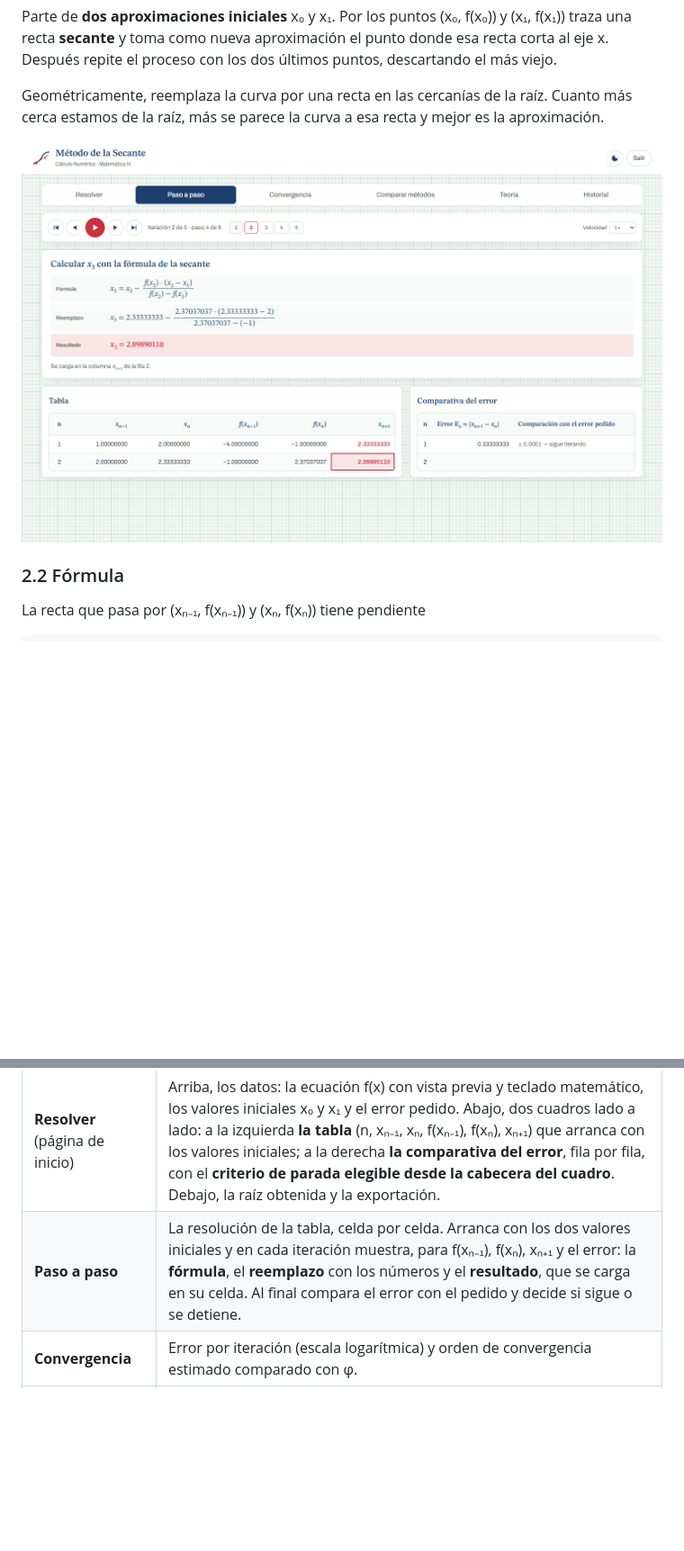
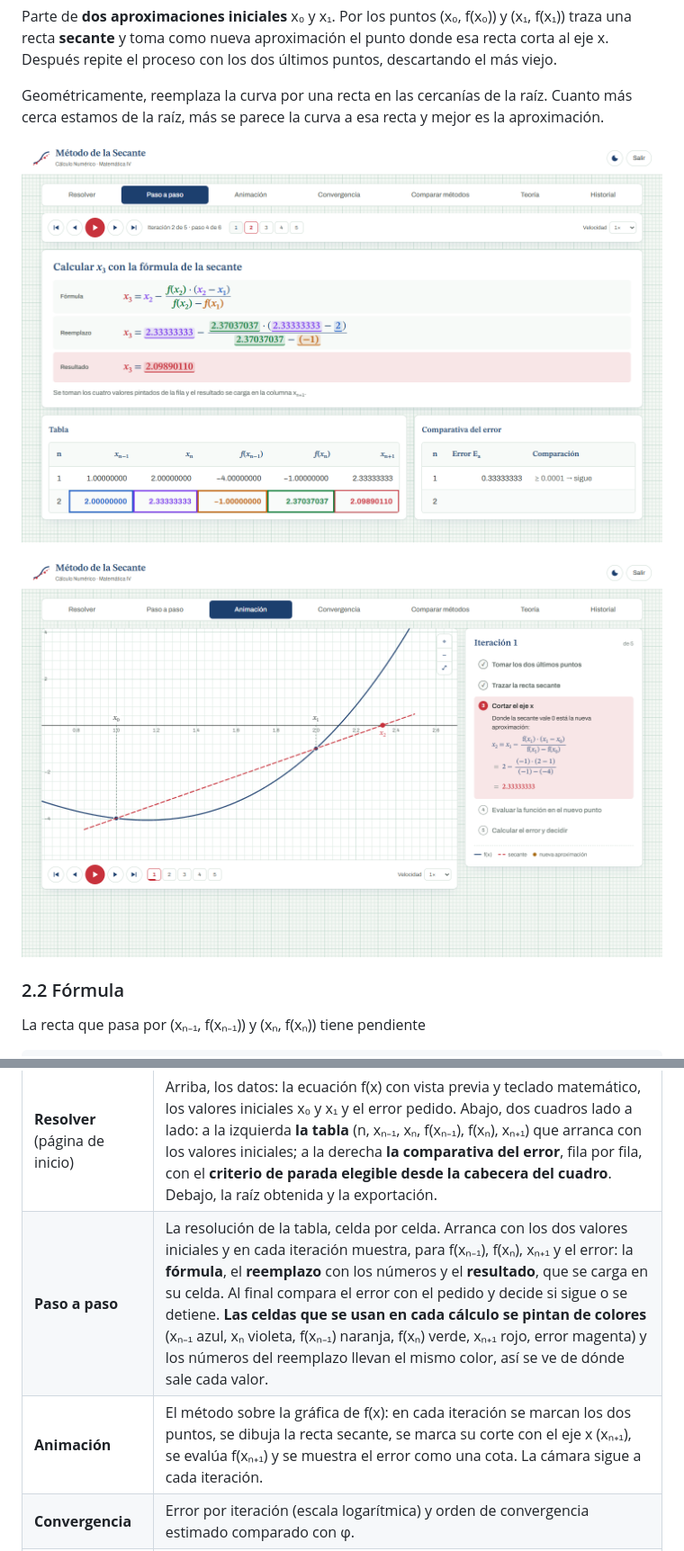
Before and after one commit to hectortigoza/matematica-trabajo-practico-metodo-secante-4to-semestre, a Markdown page: docs/DOCUMENTACION_TECNICA.md, 2 parts joined by grey strips. Shown at 90% size. Drawn GitHub-style; pictures changed too: docs/capturas/03-paso-a-paso.png, docs/capturas/08-animacion.png (added); blank space fills up the shorter version.

```diff
--- a/docs/DOCUMENTACION_TECNICA.md
+++ b/docs/DOCUMENTACION_TECNICA.md
@@ -61,7 +61,9 @@ Parte de **dos aproximaciones iniciales** x₀ y x₁. Por los puntos (x₀, f(x
 
 Geométricamente, reemplaza la curva por una recta en las cercanías de la raíz. Cuanto más cerca estamos de la raíz, más se parece la curva a esa recta y mejor es la aproximación.
 
-![Paso a paso: la fórmula de la secante con su reemplazo y su resultado, que se carga en la tabla](capturas/03-paso-a-paso.png)
+![Paso a paso: las celdas que se usan se pintan y los números del reemplazo llevan el mismo color](capturas/03-paso-a-paso.png)
+
+![Animación: la recta secante corta al eje x en x₂](capturas/08-animacion.png)
 
 ### 2.2 Fórmula
 
@@ -322,7 +324,8 @@ La interfaz usa la estética de una **hoja de papel milimetrado de dibujo técni
 | Zona | Contenido |
 |---|---|
 | **Resolver** (página de inicio) | Arriba, los datos: la ecuación f(x) con vista previa y teclado matemático, los valores iniciales x₀ y x₁ y el error pedido. Abajo, dos cuadros lado a lado: a la izquierda **la tabla** (n, xₙ₋₁, xₙ, f(xₙ₋₁), f(xₙ), xₙ₊₁) que arranca con los valores iniciales; a la derecha **la comparativa del error**, fila por fila, con el **criterio de parada elegible desde la cabecera del cuadro**. Debajo, la raíz obtenida y la exportación. |
-| **Paso a paso** | La resolución de la tabla, celda por celda. Arranca con los dos valores iniciales y en cada iteración muestra, para f(xₙ₋₁), f(xₙ), xₙ₊₁ y el error: la **fórmula**, el **reemplazo** con los números y el **resultado**, que se carga en su celda. Al final compara el error con el pedido y decide si sigue o se detiene. |
+| **Paso a paso** | La resolución de la tabla, celda por celda. Arranca con los dos valores iniciales y en cada iteración muestra, para f(xₙ₋₁), f(xₙ), xₙ₊₁ y el error: la **fórmula**, el **reemplazo** con los números y el **resultado**, que se carga en su celda. Al final compara el error con el pedido y decide si sigue o se detiene. **Las celdas que se usan en cada cálculo se pintan de colores** (xₙ₋₁ azul, xₙ violeta, f(xₙ₋₁) naranja, f(xₙ) verde, xₙ₊₁ rojo, error magenta) y los números del reemplazo llevan el mismo color, así se ve de dónde sale cada valor. |
+| **Animación** | El método sobre la gráfica de f(x): en cada iteración se marcan los dos puntos, se dibuja la recta secante, se marca su corte con el eje x (xₙ₊₁), se evalúa f(xₙ₊₁) y se muestra el error como una cota. La cámara sigue a cada iteración. |
 | **Convergencia** | Error por iteración (escala logarítmica) y orden de convergencia estimado comparado con φ. |
 | **Comparar métodos** | Secante, Newton-Raphson, falsa posición y bisección sobre el mismo problema. |
 | **Teoría** | Fundamento, fórmula, algoritmo, condiciones, ventajas y limitaciones. |
```
Also changed, not shown: other parts of docs/DOCUMENTACION_TECNICA.md (+4 -4 lines), README.md (+2 -1 lines), docs/GUIA_DEL_CODIGO.md (+3 -1 lines), docs/capturas/04-paso-a-paso-error.png, 8 other files.
